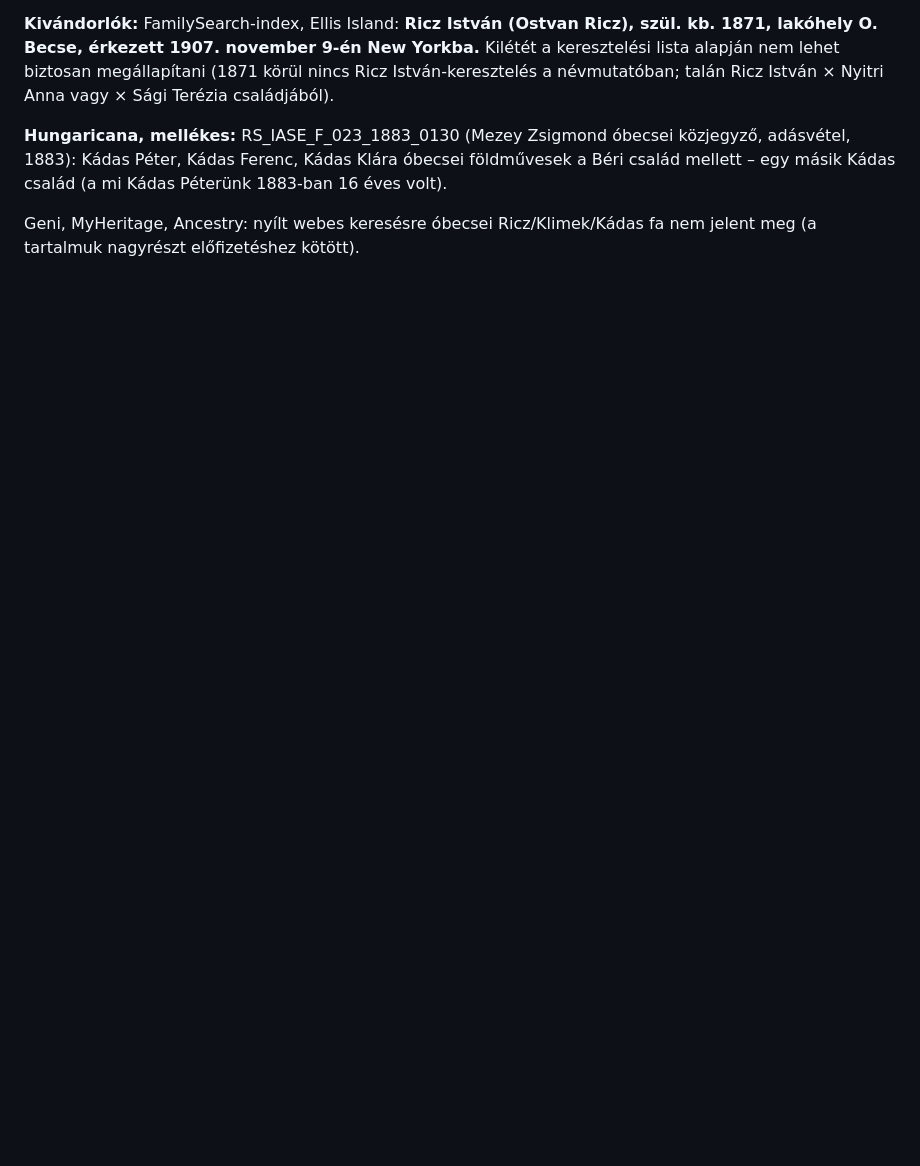
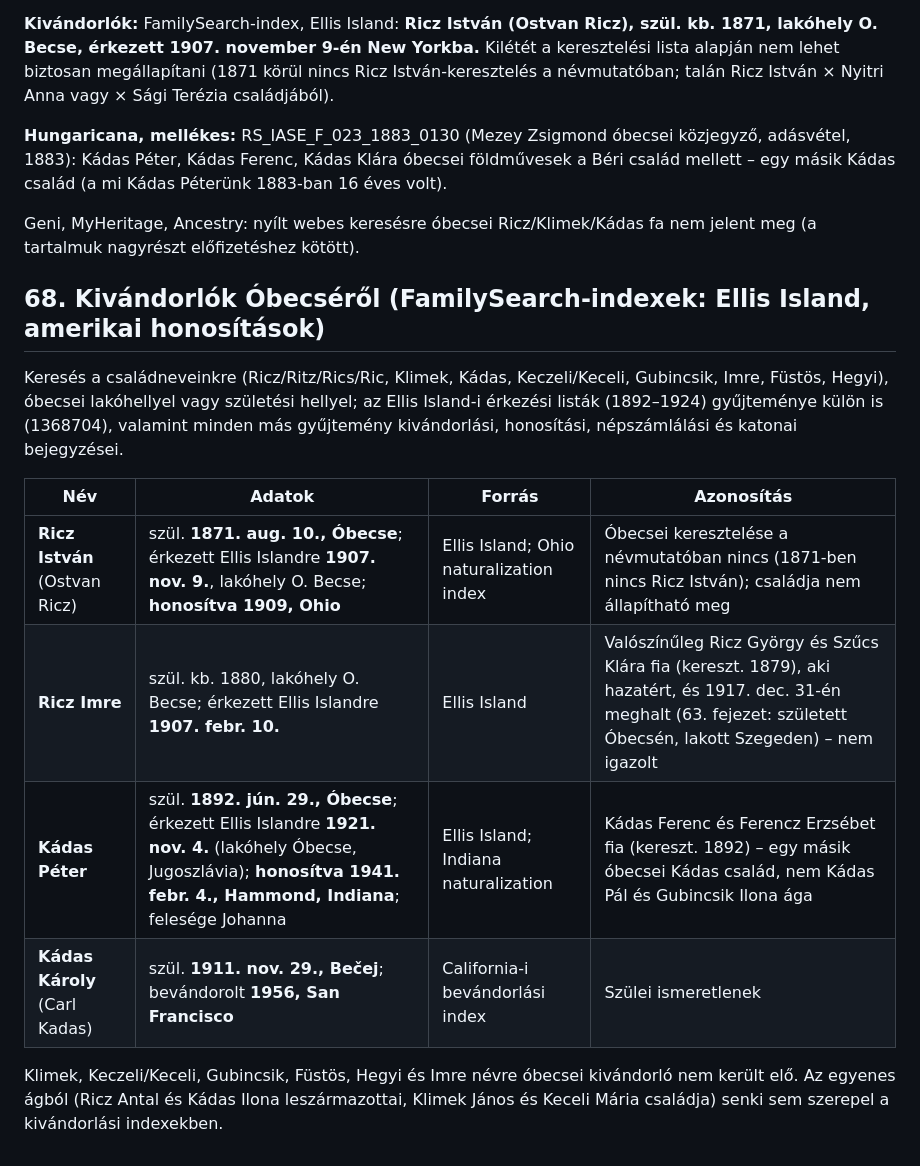
Before and after one commit to ntamas94/csaladfa, a Markdown page: atiratok.md, the part around the change. Rendered like a GitHub page; blank space fills up the shorter version.

Commit message:
Óbecsei kivándorlók: Ricz István, Ricz Imre, Kádas Péter, Kádas Károly (68. fejezet)
Co-Authored-By: Claude Opus 5.5 <noreply@anthropic.com>

```diff
--- a/atiratok.md
+++ b/atiratok.md
@@ -1201,3 +1201,16 @@ Ezzel az MNL AdatbázisokOnline családunk szempontjából releváns adatbázisa
 **Hungaricana, mellékes:** RS_IASE_F_023_1883_0130 (Mezey Zsigmond óbecsei közjegyző, adásvétel, 1883): Kádas Péter, Kádas Ferenc, Kádas Klára óbecsei földművesek a Béri család mellett – egy másik Kádas család (a mi Kádas Péterünk 1883-ban 16 éves volt).
 
 Geni, MyHeritage, Ancestry: nyílt webes keresésre óbecsei Ricz/Klimek/Kádas fa nem jelent meg (a tartalmuk nagyrészt előfizetéshez kötött).
+
+## 68. Kivándorlók Óbecséről (FamilySearch-indexek: Ellis Island, amerikai honosítások)
+
+Keresés a családneveinkre (Ricz/Ritz/Rics/Ric, Klimek, Kádas, Keczeli/Keceli, Gubincsik, Imre, Füstös, Hegyi), óbecsei lakóhellyel vagy születési hellyel; az Ellis Island-i érkezési listák (1892–1924) gyűjteménye külön is (1368704), valamint minden más gyűjtemény kivándorlási, honosítási, népszámlálási és katonai bejegyzései.
+
+| Név | Adatok | Forrás | Azonosítás |
+|---|---|---|---|
+| **Ricz István** (Ostvan Ricz) | szül. **1871. aug. 10., Óbecse**; érkezett Ellis Islandre **1907. nov. 9.**, lakóhely O. Becse; **honosítva 1909, Ohio** | Ellis Island; Ohio naturalization index | Óbecsei keresztelése a névmutatóban nincs (1871-ben nincs Ricz István); családja nem állapítható meg |
+| **Ricz Imre** | szül. kb. 1880, lakóhely O. Becse; érkezett Ellis Islandre **1907. febr. 10.** | Ellis Island | Valószínűleg Ricz György és Szűcs Klára fia (kereszt. 1879), aki hazatért, és 1917. dec. 31-én meghalt (63. fejezet: született Óbecsén, lakott Szegeden) – nem igazolt |
+| **Kádas Péter** | szül. **1892. jún. 29., Óbecse**; érkezett Ellis Islandre **1921. nov. 4.** (lakóhely Óbecse, Jugoszlávia); **honosítva 1941. febr. 4., Hammond, Indiana**; felesége Johanna | Ellis Island; Indiana naturalization | Kádas Ferenc és Ferencz Erzsébet fia (kereszt. 1892) – egy másik óbecsei Kádas család, nem Kádas Pál és Gubincsik Ilona ága |
+| **Kádas Károly** (Carl Kadas) | szül. **1911. nov. 29., Bečej**; bevándorolt **1956, San Francisco** | California-i bevándorlási index | Szülei ismeretlenek |
+
+Klimek, Keczeli/Keceli, Gubincsik, Füstös, Hegyi és Imre névre óbecsei kivándorló nem került elő. Az egyenes ágból (Ricz Antal és Kádas Ilona leszármazottai, Klimek János és Keceli Mária családja) senki sem szerepel a kivándorlási indexekben.
```
